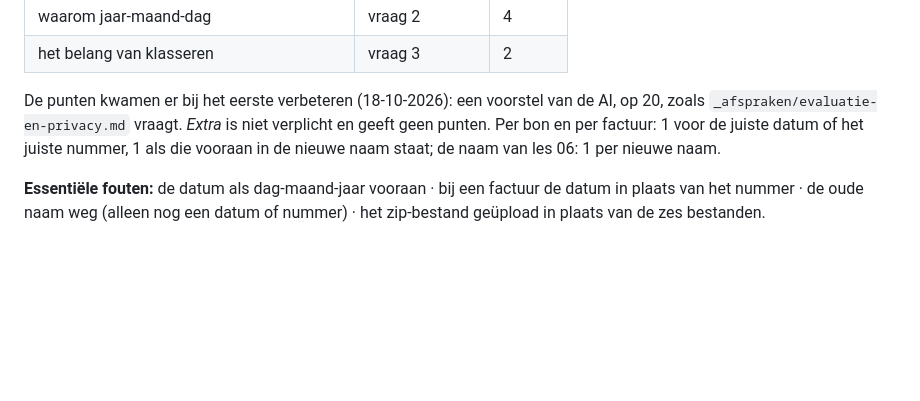
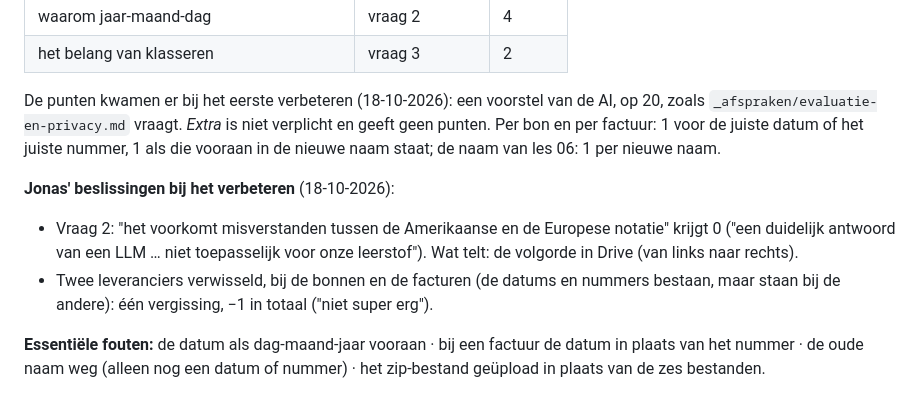
Before and after one commit to jonasdaltongent/Klassement-NovaDepot, a Markdown page: lesvoorbereiding.md, the part around the change. GitHub-like rendering; blank space fills up the shorter version.

Commit message:
Lesvoorbereiding § 22: Jonas' beslissingen bij het verbeteren (vraag 2, verwisselde leveranciers)
Co-Authored-By: Claude Opus 5.5 <noreply@anthropic.com>

```diff
--- a/lesvoorbereiding.md
+++ b/lesvoorbereiding.md
@@ -219,6 +219,13 @@ De punten kwamen er bij het eerste verbeteren (18-10-2026): een voorstel van de
 1 voor de juiste datum of het juiste nummer, 1 als die vooraan in de nieuwe naam staat; de naam van les 06: 1 per
 nieuwe naam.
 
+**Jonas' beslissingen bij het verbeteren** (18-10-2026):
+
+- Vraag 2: "het voorkomt misverstanden tussen de Amerikaanse en de Europese notatie" krijgt 0 ("een duidelijk antwoord
+  van een LLM … niet toepasselijk voor onze leerstof"). Wat telt: de volgorde in Drive (van links naar rechts).
+- Twee leveranciers verwisseld, bij de bonnen en de facturen (de datums en nummers bestaan, maar staan bij de andere):
+  één vergissing, −1 in totaal ("niet super erg").
+
 **Essentiële fouten:** de datum als dag-maand-jaar vooraan · bij een factuur de datum in plaats van het nummer ·
 de oude naam weg (alleen nog een datum of nummer) · het zip-bestand geüpload in plaats van de zes bestanden.
 
```
